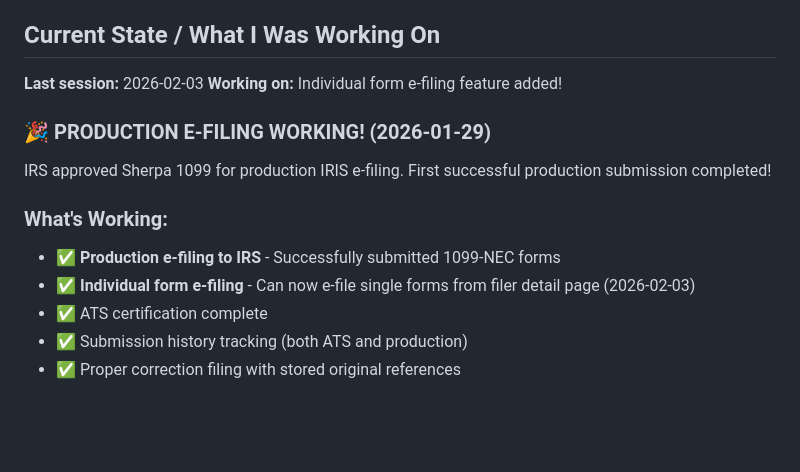
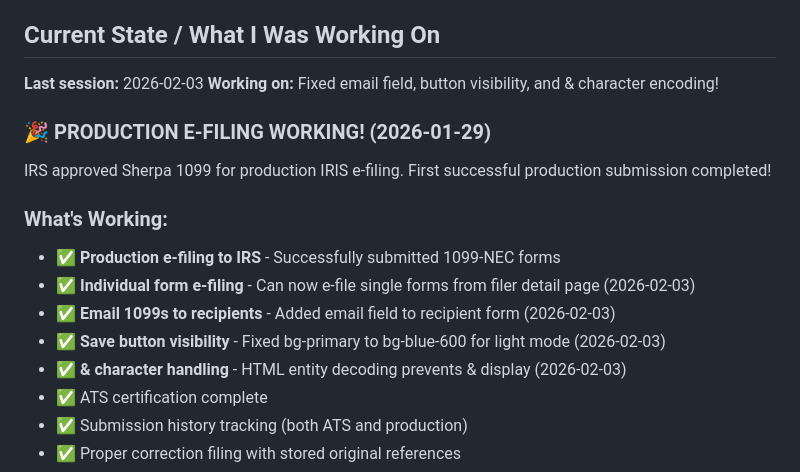
Before and after one commit to klill6506/sherpa-1099, a Markdown page: CLAUDE.md, the part around the change. Drawn GitHub-style; blank space fills up the shorter version.

Commit message:
Update CLAUDE.md with recent fixes
Co-Authored-By: Claude Sonnet 4.5 <noreply@anthropic.com>

```diff
--- a/CLAUDE.md
+++ b/CLAUDE.md
@@ -30,7 +30,7 @@ Render deploys in ~2 minutes. Test at: https://sherpa-1099.onrender.com
 ## Current State / What I Was Working On
 <!-- UPDATE THIS SECTION BEFORE CLOSING CLAUDE CODE -->
 **Last session:** 2026-02-03
-**Working on:** Individual form e-filing feature added!
+**Working on:** Fixed email field, button visibility, and & character encoding!
 
 ### 🎉 PRODUCTION E-FILING WORKING! (2026-01-29)
 IRS approved Sherpa 1099 for production IRIS e-filing. First successful production submission completed!
@@ -38,6 +38,9 @@ IRS approved Sherpa 1099 for production IRIS e-filing. First successful producti
 ### What's Working:
 - ✅ **Production e-filing to IRS** - Successfully submitted 1099-NEC forms
 - ✅ **Individual form e-filing** - Can now e-file single forms from filer detail page (2026-02-03)
+- ✅ **Email 1099s to recipients** - Added email field to recipient form (2026-02-03)
+- ✅ **Save button visibility** - Fixed bg-primary to bg-blue-600 for light mode (2026-02-03)
+- ✅ **& character handling** - HTML entity decoding prevents &amp; display (2026-02-03)
 - ✅ ATS certification complete
 - ✅ Submission history tracking (both ATS and production)
 - ✅ Proper correction filing with stored original references
```
